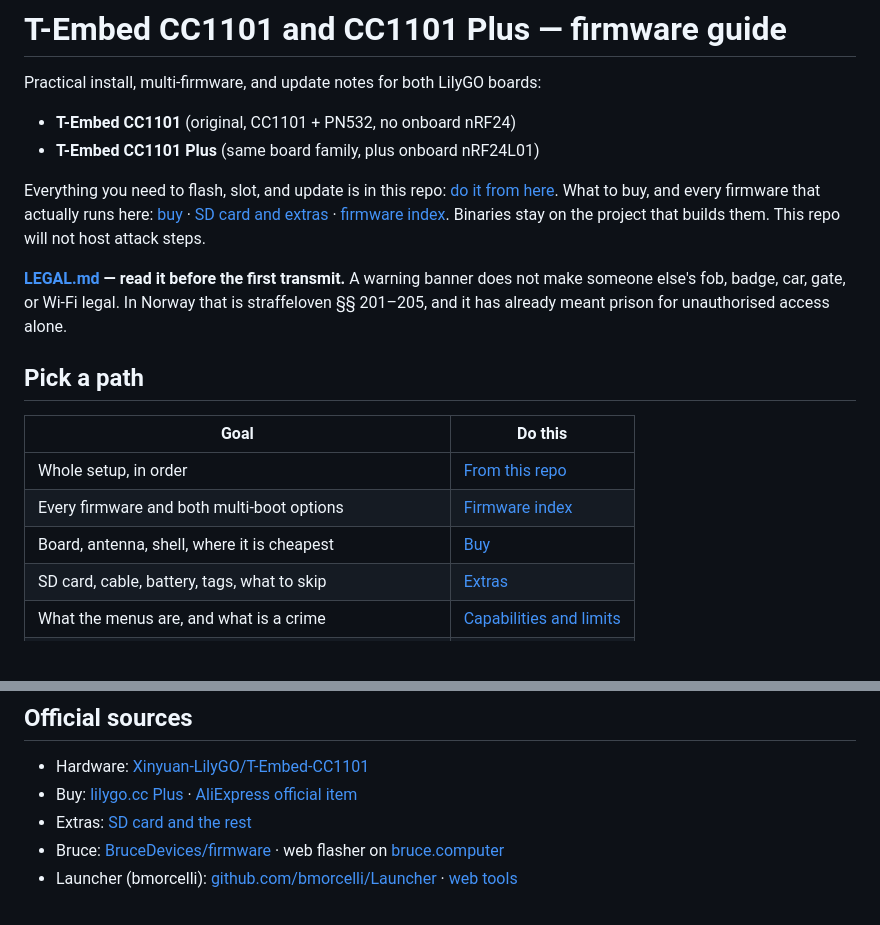
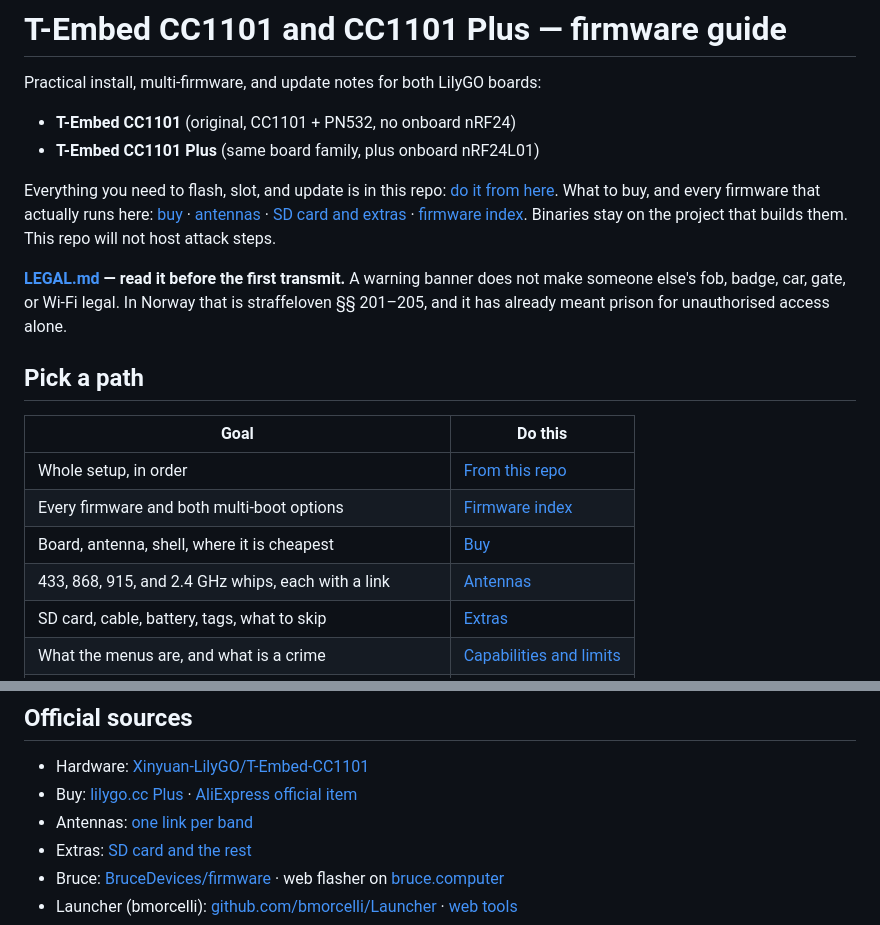
Before and after one commit to iinze0/t-embed-cc1101-guide, a Markdown page: README.md, 2 parts joined by grey strips. GitHub-like rendering; blank space fills up the shorter version.

Commit message:
Link the per-band antenna page from the README

```diff
--- a/README.md
+++ b/README.md
@@ -5,7 +5,7 @@ Practical install, multi-firmware, and update notes for both LilyGO boards:
 - **T-Embed CC1101** (original, CC1101 + PN532, no onboard nRF24)
 - **T-Embed CC1101 Plus** (same board family, plus onboard nRF24L01)
 
-Everything you need to flash, slot, and update is in this repo: [do it from here](docs/00-from-this-repo.md). What to buy, and every firmware that actually runs here: [buy](docs/08-buy.md) · [SD card and extras](docs/10-extras.md) · [firmware index](docs/09-firmware-index.md). Binaries stay on the project that builds them. This repo will not host attack steps.
+Everything you need to flash, slot, and update is in this repo: [do it from here](docs/00-from-this-repo.md). What to buy, and every firmware that actually runs here: [buy](docs/08-buy.md) · [antennas](docs/11-antennas.md) · [SD card and extras](docs/10-extras.md) · [firmware index](docs/09-firmware-index.md). Binaries stay on the project that builds them. This repo will not host attack steps.
 
 **[LEGAL.md](LEGAL.md) — read it before the first transmit.** A warning banner does not make someone else's fob, badge, car, gate, or Wi-Fi legal. In Norway that is straffeloven §§ 201–205, and it has already meant prison for unauthorised access alone.
 
@@ -16,6 +16,7 @@ Everything you need to flash, slot, and update is in this repo: [do it from here
 | Whole setup, in order | [From this repo](docs/00-from-this-repo.md) |
 | Every firmware and both multi-boot options | [Firmware index](docs/09-firmware-index.md) |
 | Board, antenna, shell, where it is cheapest | [Buy](docs/08-buy.md) |
+| 433, 868, 915, and 2.4 GHz whips, each with a link | [Antennas](docs/11-antennas.md) |
 | SD card, cable, battery, tags, what to skip | [Extras](docs/10-extras.md) |
 | What the menus are, and what is a crime | [Capabilities and limits](docs/07-capabilities-and-limits.md) |
 | One firmware, simplest | [Single firmware](docs/03-single-firmware.md) |
@@ -53,6 +54,7 @@ You run one launcher, not both. Flashing the other replaces it. App `.bin` files
 
 - Hardware: [Xinyuan-LilyGO/T-Embed-CC1101](https://github.com/Xinyuan-LilyGO/T-Embed-CC1101)
 - Buy: [lilygo.cc Plus](https://lilygo.cc/products/t-embed-cc1101-plus) · [AliExpress official item](https://www.aliexpress.com/item/1005007967599411.html)
+- Antennas: [one link per band](docs/11-antennas.md)
 - Extras: [SD card and the rest](docs/10-extras.md)
 - Bruce: [BruceDevices/firmware](https://github.com/BruceDevices/firmware) · web flasher on [bruce.computer](https://bruce.computer/)
 - Launcher (bmorcelli): [github.com/bmorcelli/Launcher](https://github.com/bmorcelli/Launcher) · [web tools](https://bmorcelli.github.io/Launcher/)
```
